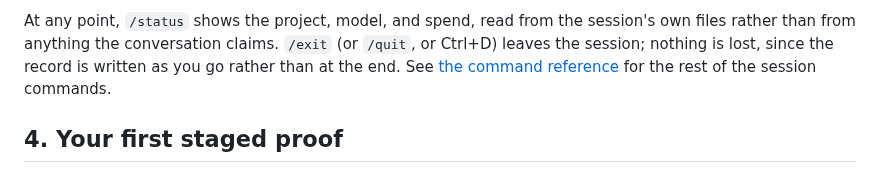
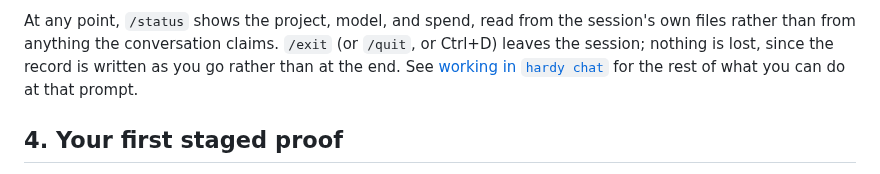
Before and after one commit to charlesmsiegel/hardy, a Markdown page: docs/getting-started.md, the part around the change. Rendered like a GitHub page.

Commit message:
docs(guides): interactive session
Co-Authored-By: Claude Fable 5.1 <noreply@anthropic.com>
Claude-Session: https://claude.ai/code/session_01SnmqdEQJ7gBz3WkEpP5aht

```diff
--- a/docs/getting-started.md
+++ b/docs/getting-started.md
@@ -98,9 +98,8 @@ At any point, `/status` shows the project, model, and spend, read from the
 session's own files rather than from anything the conversation claims.
 `/exit` (or `/quit`, or Ctrl+D) leaves the session; nothing is lost, since
 the record is written as you go rather than at the end. See
-[the command reference](reference/cli.md) for the rest of the session
-commands.
-<!-- relink to guides/interactive-session.md once it exists -->
+[working in `hardy chat`](guides/interactive-session.md) for the rest of
+what you can do at that prompt.
 
 ## 4. Your first staged proof
 
```
Also changed, not shown: docs/guides/interactive-session.md (added, +515 -0 lines).
